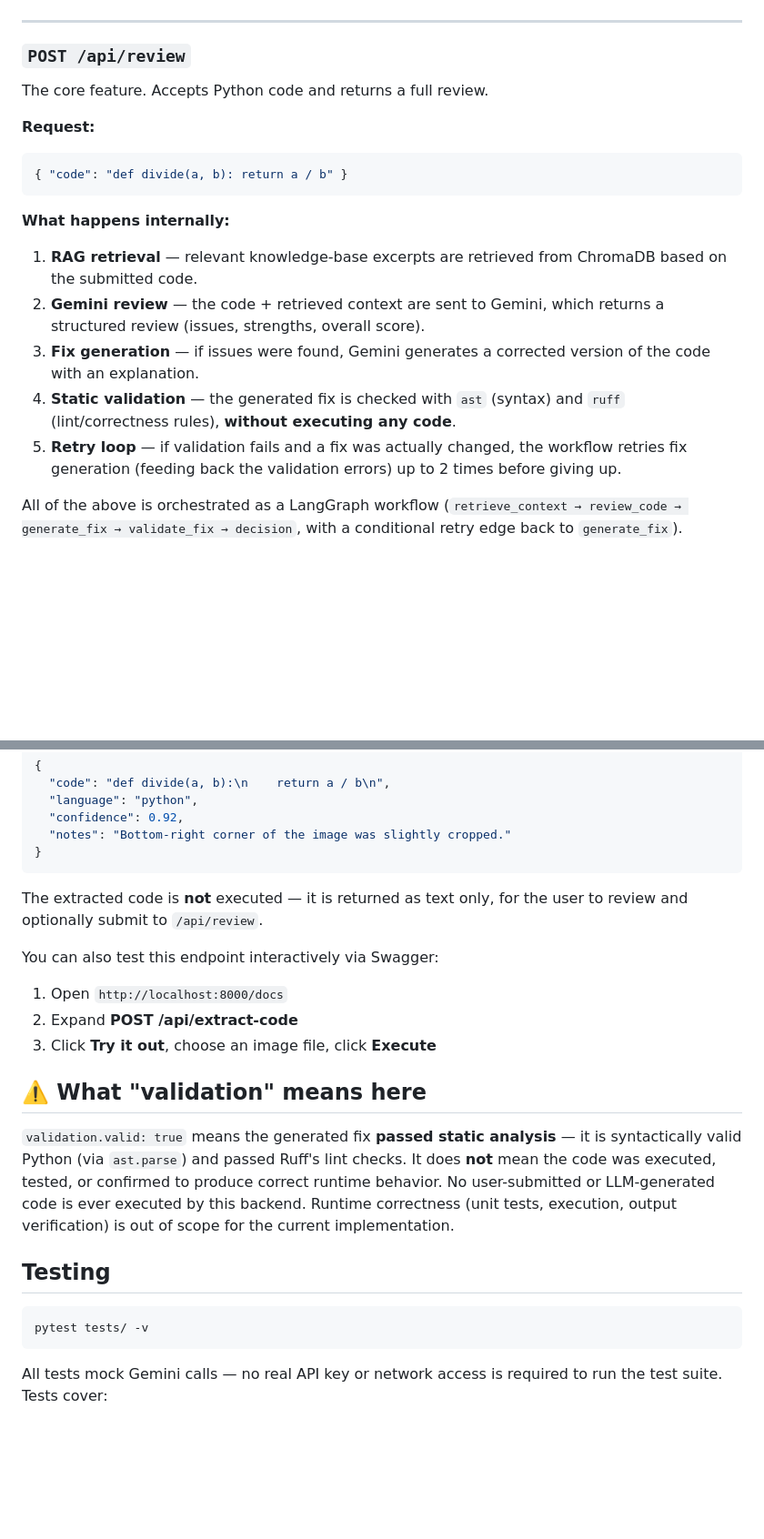
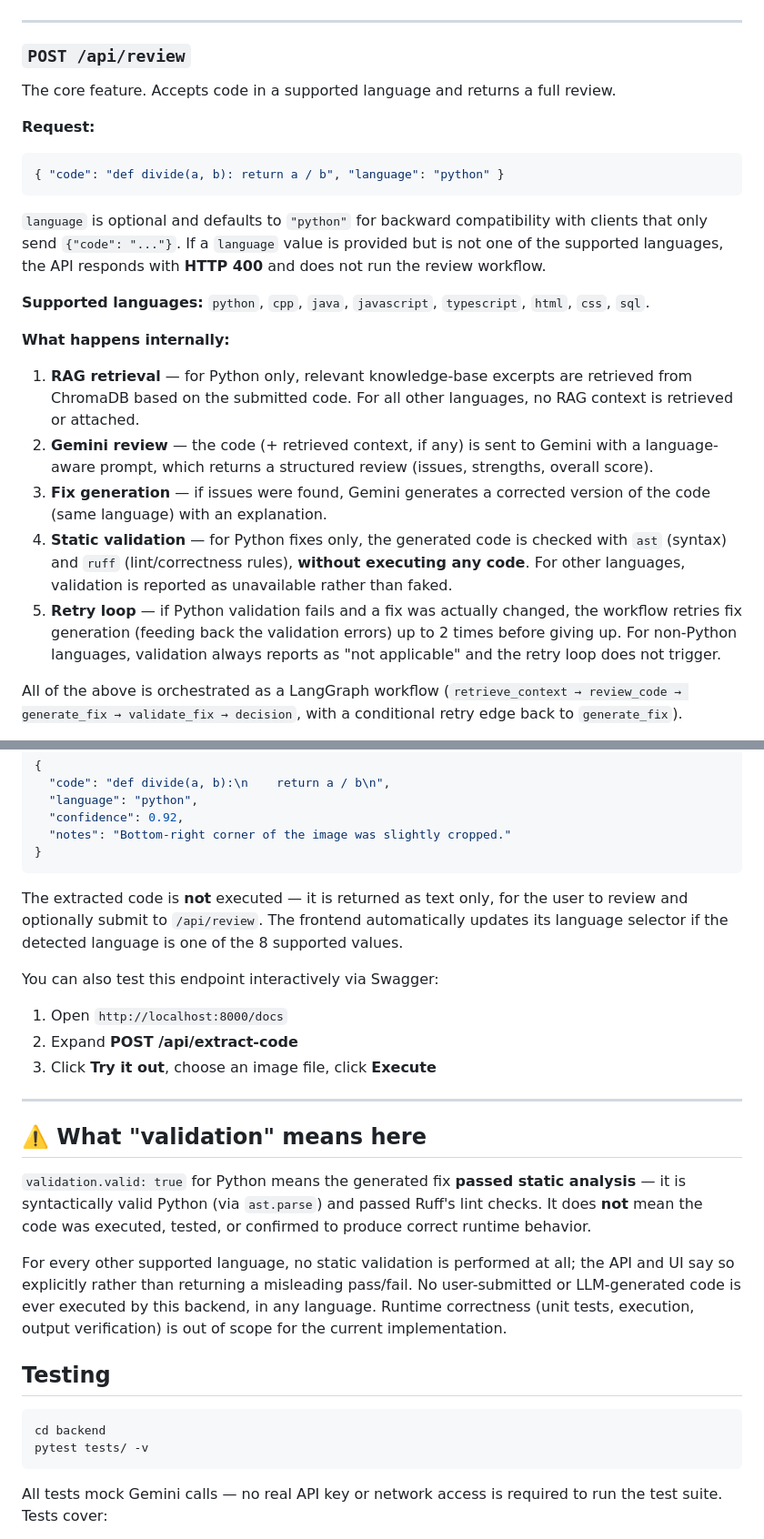
Before and after one commit to d1e1v1234-dev/CodePilot-AI, a Markdown page: README.md, 2 parts joined by grey strips. Shown at 91% size. Rendered like a GitHub page; blank space fills up the shorter version.

````diff
--- a/README.md
+++ b/README.md
@@ -157,28 +250,42 @@ and model are configured correctly.
 
 ### `POST /api/review`
 
-The core feature. Accepts Python code and returns a full review.
+The core feature. Accepts code in a supported language and returns a
+full review.
 
 **Request:**
 ```json
-{ "code": "def divide(a, b): return a / b" }
+{ "code": "def divide(a, b): return a / b", "language": "python" }
 ```
+
+`language` is optional and defaults to `"python"` for backward
+compatibility with clients that only send `{"code": "..."}`. If a
+`language` value is provided but is not one of the supported
+languages, the API responds with **HTTP 400** and does not run the
+review workflow.
+
+**Supported languages:** `python`, `cpp`, `java`, `javascript`,
+`typescript`, `html`, `css`, `sql`.
 
 **What happens internally:**
 
-1. **RAG retrieval** — relevant knowledge-base excerpts are retrieved
-   from ChromaDB based on the submitted code.
-2. **Gemini review** — the code + retrieved context are sent to
-   Gemini, which returns a structured review (issues, strengths,
-   overall score).
+1. **RAG retrieval** — for Python only, relevant knowledge-base
+   excerpts are retrieved from ChromaDB based on the submitted code.
+   For all other languages, no RAG context is retrieved or attached.
+2. **Gemini review** — the code (+ retrieved context, if any) is sent
+   to Gemini with a language-aware prompt, which returns a structured
+   review (issues, strengths, overall score).
 3. **Fix generation** — if issues were found, Gemini generates a
-   corrected version of the code with an explanation.
-4. **Static validation** — the generated fix is checked with `ast`
-   (syntax) and `ruff` (lint/correctness rules), **without executing
-   any code**.
-5. **Retry loop** — if validation fails and a fix was actually
+   corrected version of the code (same language) with an explanation.
+4. **Static validation** — for Python fixes only, the generated code
+   is checked with `ast` (syntax) and `ruff` (lint/correctness rules),
+   **without executing any code**. For other languages, validation is
+   reported as unavailable rather than faked.
+5. **Retry loop** — if Python validation fails and a fix was actually
    changed, the workflow retries fix generation (feeding back the
-   validation errors) up to 2 times before giving up.
+   validation errors) up to 2 times before giving up. For non-Python
+   languages, validation always reports as "not applicable" and the
+   retry loop does not trigger.
 
 All of the above is orchestrated as a LangGraph workflow
 (`retrieve_context → review_code → generate_fix → validate_fix →
@@ -244,26 +357,36 @@ curl -X POST http://localhost:8000/api/extract-code \
 ```
 
 The extracted code is **not** executed — it is returned as text only,
-for the user to review and optionally submit to `/api/review`.
+for the user to review and optionally submit to `/api/review`. The
+frontend automatically updates its language selector if the detected
+language is one of the 8 supported values.
 
 You can also test this endpoint interactively via Swagger:
 1. Open `http://localhost:8000/docs`
 2. Expand **POST /api/extract-code**
 3. Click **Try it out**, choose an image file, click **Execute**
 
+---
+
 ## ⚠️ What "validation" means here
 
-`validation.valid: true` means the generated fix **passed static
-analysis** — it is syntactically valid Python (via `ast.parse`) and
-passed Ruff's lint checks. It does **not** mean the code was executed,
-tested, or confirmed to produce correct runtime behavior. No
-user-submitted or LLM-generated code is ever executed by this
-backend. Runtime correctness (unit tests, execution, output
-verification) is out of scope for the current implementation.
+`validation.valid: true` for Python means the generated fix **passed
+static analysis** — it is syntactically valid Python (via
+`ast.parse`) and passed Ruff's lint checks. It does **not** mean the
+code was executed, tested, or confirmed to produce correct runtime
+behavior.
+
+For every other supported language, no static validation is performed
+at all; the API and UI say so explicitly rather than returning a
+misleading pass/fail. No user-submitted or LLM-generated code is ever
+executed by this backend, in any language. Runtime correctness (unit
+tests, execution, output verification) is out of scope for the
+current implementation.
 
 ## Testing
 
 ```bash
+cd backend
 pytest tests/ -v
 ```
 
````
Also changed, not shown: other parts of README.md (+186 -71 lines).
